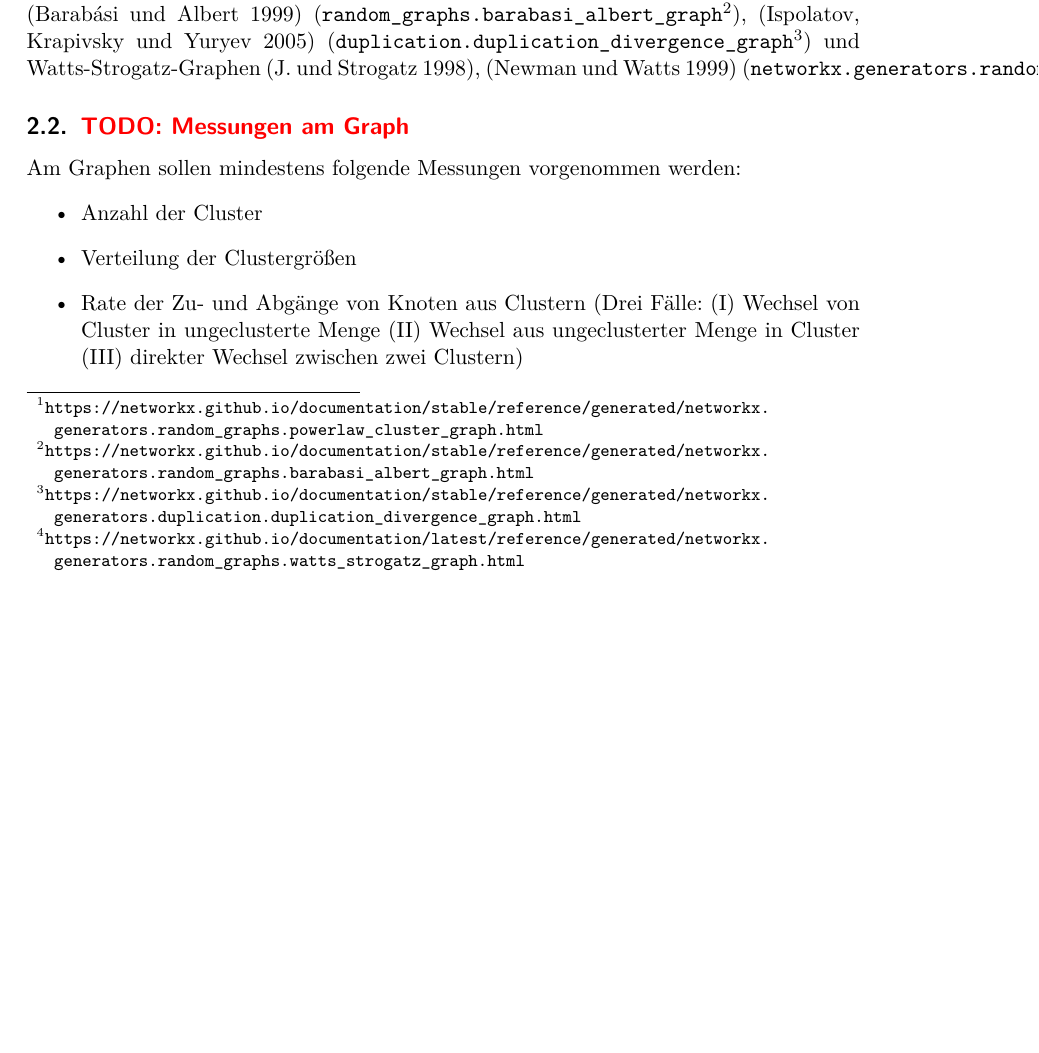
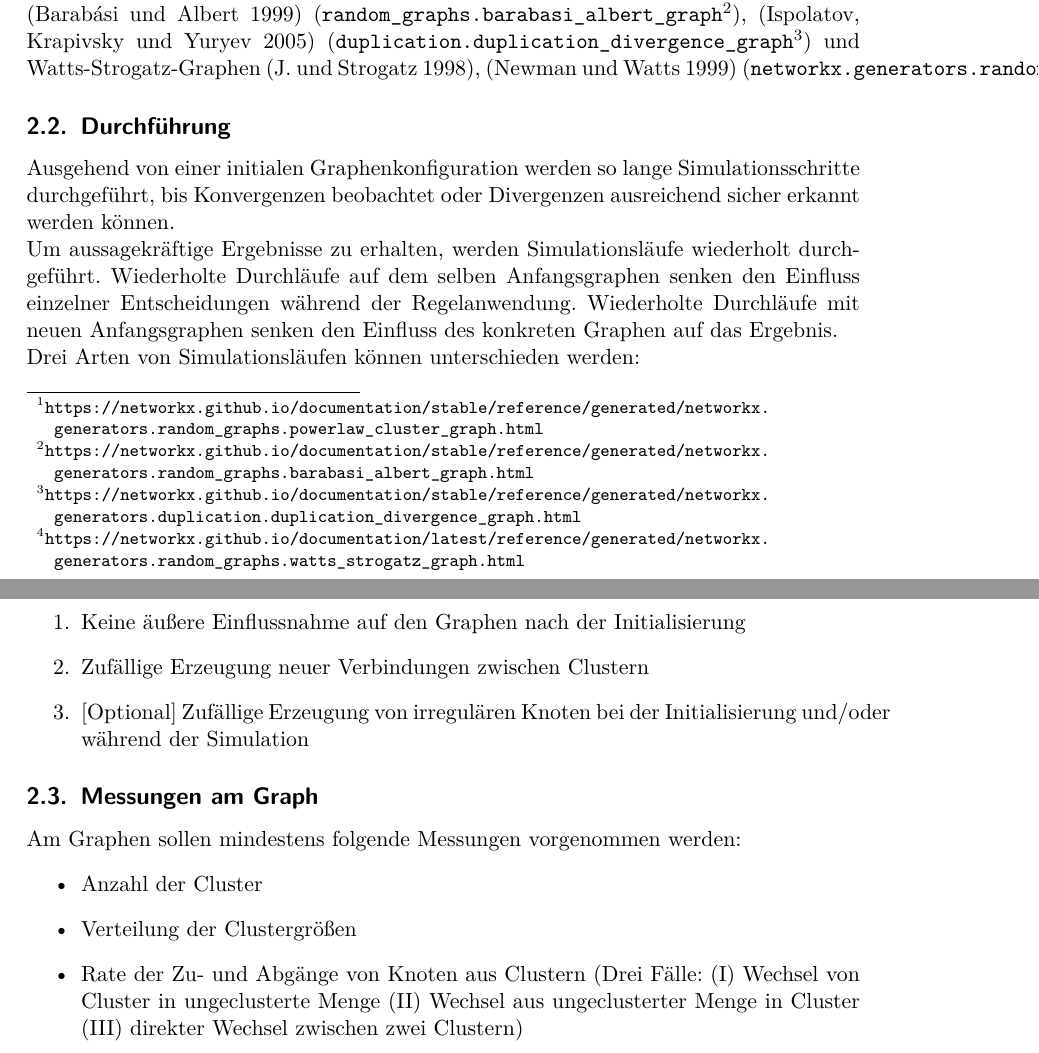
Before and after one commit to Abcbc/CAS, a LaTeX document (doc/Experiment/Experiment.tex): part of page 2 of 4 before the commit and two parts of pages 2 and 3 of 5 after it, the two joined at a grey line, cut so that both start at the same text, the shorter picture padded with empty space. Compiled offline with pdfLaTeX.

Commit message:
Durchführung

```diff
--- a/doc/Experiment/Experiment.tex
+++ b/doc/Experiment/Experiment.tex
@@ -62,7 +62,19 @@ random\_graphs.barabasi\_albert\_graph}\footnote{\url{https://networkx.github.io
 duplication.duplication\_divergence\_graph}\footnote{\url{https://networkx.github.io/documentation/stable/reference/generated/networkx.generators.duplication.duplication_divergence_graph.html}}) und Watts-Strogatz-Graphen \autocite{Watts1998}, \autocite{Newman1999} (\nx{networkx.generators.%
 random\_graphs.watts\_strogatz\_graph}\footnote{\url{https://networkx.github.io/documentation/latest/reference/generated/networkx.generators.random_graphs.watts_strogatz_graph.html}}).
 
-\subsection{\ToDo{Messungen am Graph}}
+\subsection{Durchführung}
+Ausgehend von einer initialen Graphenkonfiguration werden so lange Simulationsschritte durchgeführt, bis Konvergenzen beobachtet oder Divergenzen ausreichend sicher erkannt werden können.
+
+Um aussagekräftige Ergebnisse zu erhalten, werden Simulationsläufe wiederholt durchgeführt. Wiederholte Durchläufe auf dem selben Anfangsgraphen senken den Einfluss einzelner Entscheidungen während der Regelanwendung. Wiederholte Durchläufe mit neuen Anfangsgraphen senken den Einfluss des konkreten Graphen auf das Ergebnis.
+
+Drei Arten von Simulationsläufen können unterschieden werden:
+\begin{enumerate}
+\item Keine äußere Einflussnahme auf den Graphen nach der Initialisierung
+\item Zufällige Erzeugung neuer Verbindungen zwischen Clustern
+\item {}[Optional] Zufällige Erzeugung von irregulären Knoten bei der Initialisierung und/oder während der Simulation
+\end{enumerate}
+
+\subsection{Messungen am Graph}
 Am Graphen sollen mindestens folgende Messungen vorgenommen werden:
 \begin{itemize}
 	\item Anzahl der Cluster
```
